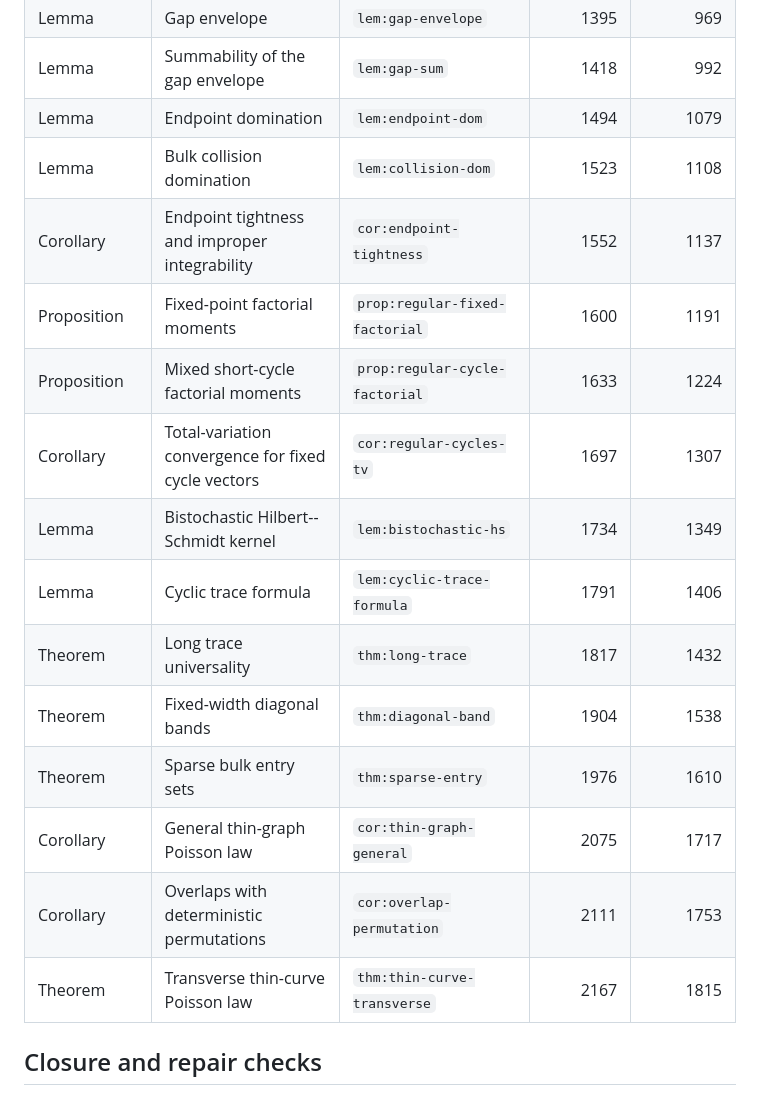
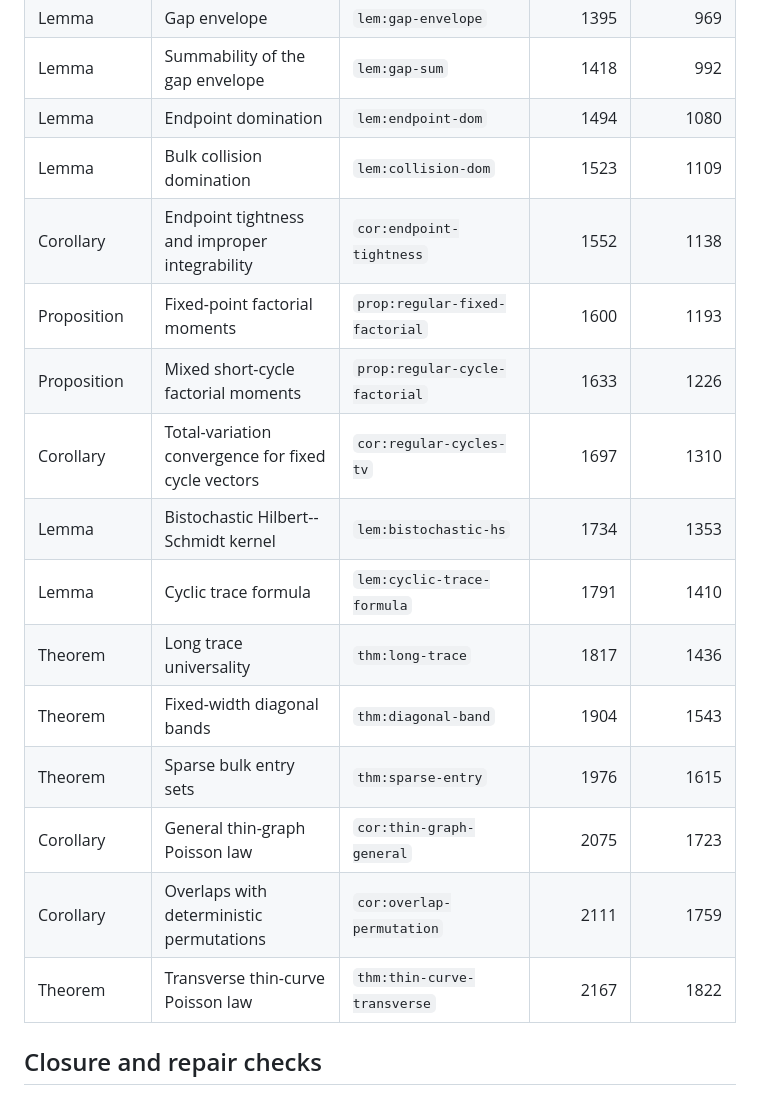
Before and after one commit to long-mathematics/luce-tsetlin-permutations, a Markdown page: papers/regular-profile-cycles/EXTRACTION_MAP.md, the part around the change. Rendered like a GitHub page.

Commit message:
Refresh regular-profile active line provenance

```diff
--- a/papers/regular-profile-cycles/EXTRACTION_MAP.md
+++ b/papers/regular-profile-cycles/EXTRACTION_MAP.md
@@ -34,20 +34,20 @@ Labels are unchanged, so every old label is also the current label.
 | Lemma | One-point rank envelope | `lem:one-rank-envelope` | 1348 | 922 |
 | Lemma | Gap envelope | `lem:gap-envelope` | 1395 | 969 |
 | Lemma | Summability of the gap envelope | `lem:gap-sum` | 1418 | 992 |
-| Lemma | Endpoint domination | `lem:endpoint-dom` | 1494 | 1079 |
-| Lemma | Bulk collision domination | `lem:collision-dom` | 1523 | 1108 |
-| Corollary | Endpoint tightness and improper integrability | `cor:endpoint-tightness` | 1552 | 1137 |
-| Proposition | Fixed-point factorial moments | `prop:regular-fixed-factorial` | 1600 | 1191 |
-| Proposition | Mixed short-cycle factorial moments | `prop:regular-cycle-factorial` | 1633 | 1224 |
-| Corollary | Total-variation convergence for fixed cycle vectors | `cor:regular-cycles-tv` | 1697 | 1307 |
-| Lemma | Bistochastic Hilbert--Schmidt kernel | `lem:bistochastic-hs` | 1734 | 1349 |
-| Lemma | Cyclic trace formula | `lem:cyclic-trace-formula` | 1791 | 1406 |
-| Theorem | Long trace universality | `thm:long-trace` | 1817 | 1432 |
-| Theorem | Fixed-width diagonal bands | `thm:diagonal-band` | 1904 | 1538 |
-| Theorem | Sparse bulk entry sets | `thm:sparse-entry` | 1976 | 1610 |
-| Corollary | General thin-graph Poisson law | `cor:thin-graph-general` | 2075 | 1717 |
-| Corollary | Overlaps with deterministic permutations | `cor:overlap-permutation` | 2111 | 1753 |
-| Theorem | Transverse thin-curve Poisson law | `thm:thin-curve-transverse` | 2167 | 1815 |
+| Lemma | Endpoint domination | `lem:endpoint-dom` | 1494 | 1080 |
+| Lemma | Bulk collision domination | `lem:collision-dom` | 1523 | 1109 |
+| Corollary | Endpoint tightness and improper integrability | `cor:endpoint-tightness` | 1552 | 1138 |
+| Proposition | Fixed-point factorial moments | `prop:regular-fixed-factorial` | 1600 | 1193 |
+| Proposition | Mixed short-cycle factorial moments | `prop:regular-cycle-factorial` | 1633 | 1226 |
+| Corollary | Total-variation convergence for fixed cycle vectors | `cor:regular-cycles-tv` | 1697 | 1310 |
+| Lemma | Bistochastic Hilbert--Schmidt kernel | `lem:bistochastic-hs` | 1734 | 1353 |
+| Lemma | Cyclic trace formula | `lem:cyclic-trace-formula` | 1791 | 1410 |
+| Theorem | Long trace universality | `thm:long-trace` | 1817 | 1436 |
+| Theorem | Fixed-width diagonal bands | `thm:diagonal-band` | 1904 | 1543 |
+| Theorem | Sparse bulk entry sets | `thm:sparse-entry` | 1976 | 1615 |
+| Corollary | General thin-graph Poisson law | `cor:thin-graph-general` | 2075 | 1723 |
+| Corollary | Overlaps with deterministic permutations | `cor:overlap-permutation` | 2111 | 1759 |
+| Theorem | Transverse thin-curve Poisson law | `thm:thin-curve-transverse` | 2167 | 1822 |
 
 ## Closure and repair checks
 
```
